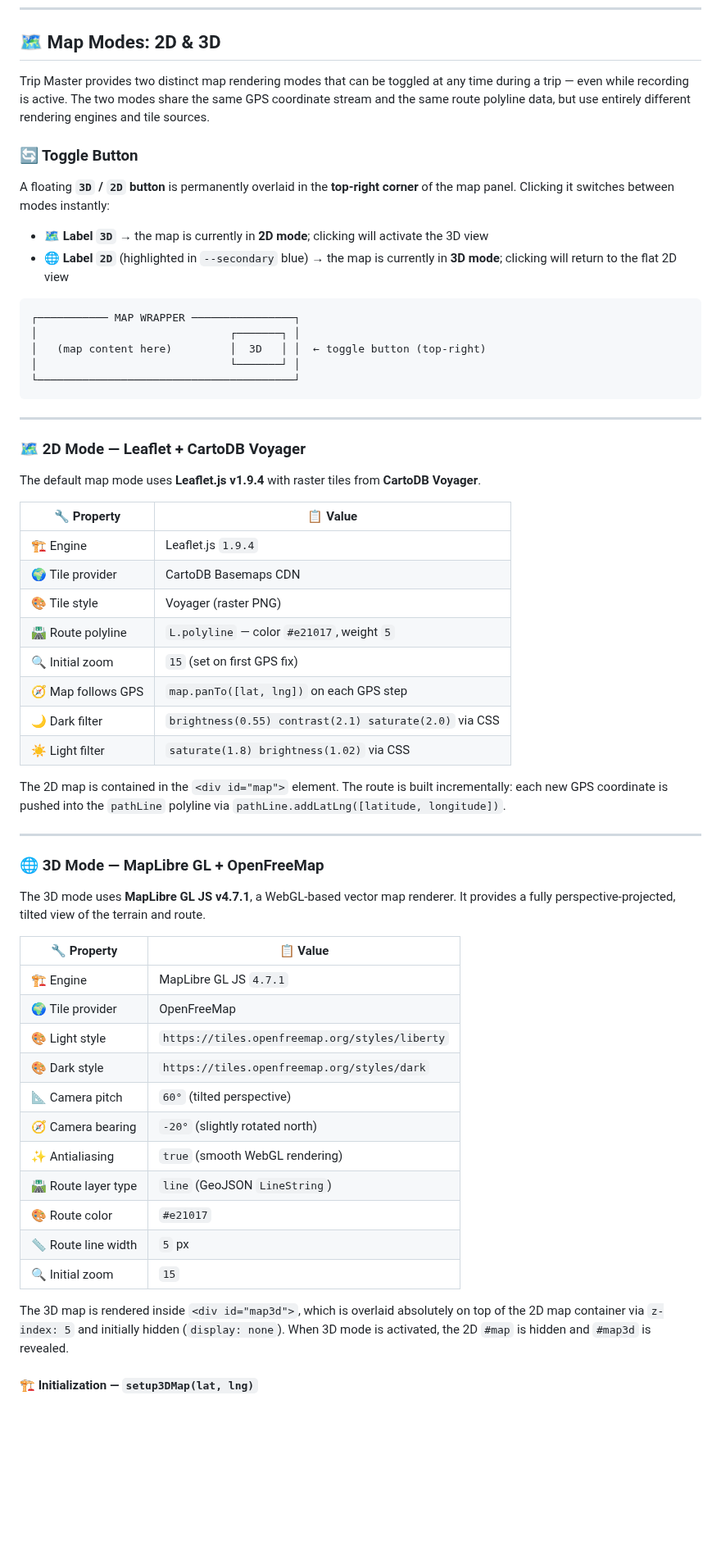
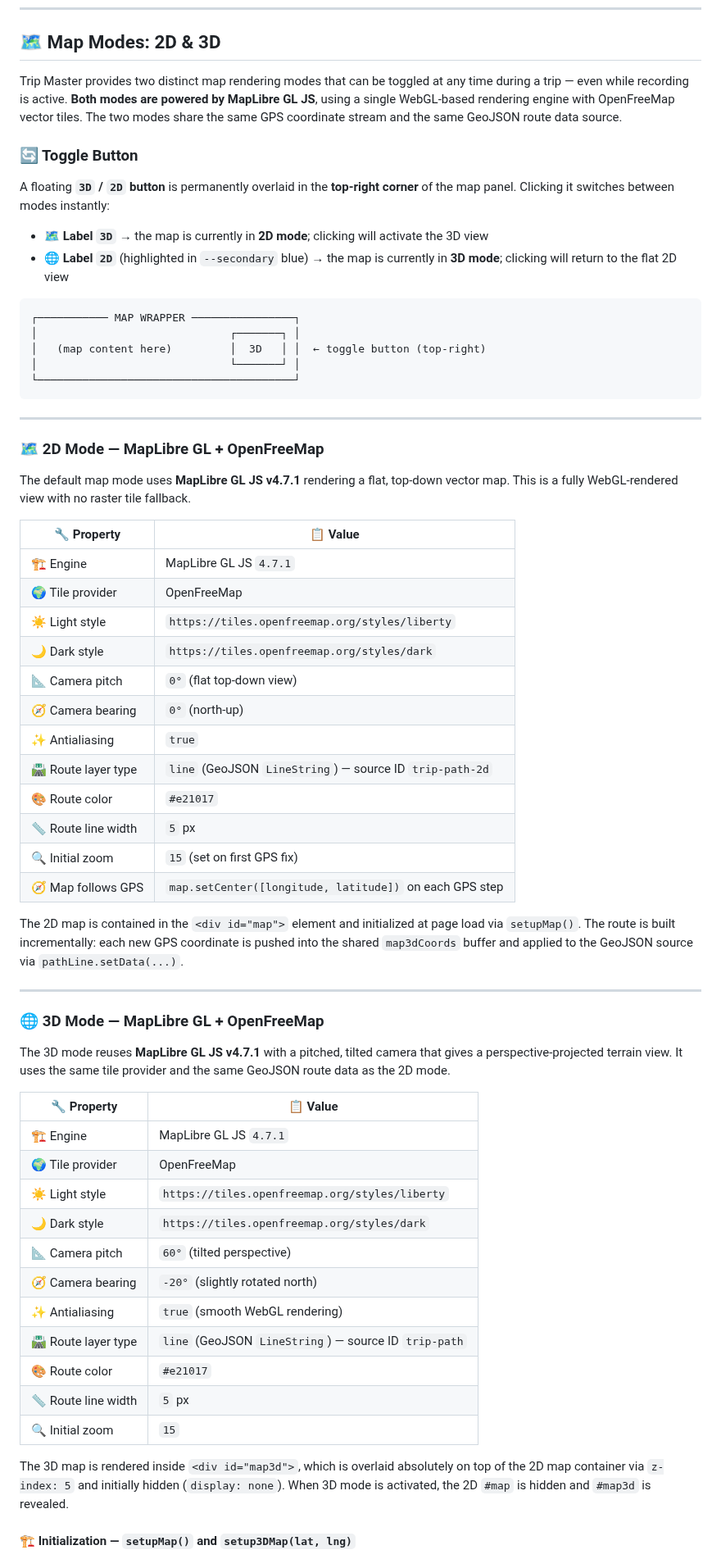
Before and after one commit to GianfrancoPiazzolla/Trip-Master, a Markdown page: README.md, the part around one of its changes. Shown at 82% size. Rendered like a GitHub page; blank space fills up the shorter version.

````diff
--- a/README.md
+++ b/README.md
@@ -607,7 +608,7 @@ The average consumption $\bar{C}$ (Wh/Km) triggers one of three badges:
 
 ## 🗺️ Map Modes: 2D & 3D
 
-Trip Master provides two distinct map rendering modes that can be toggled at any time during a trip — even while recording is active. The two modes share the same GPS coordinate stream and the same route polyline data, but use entirely different rendering engines and tile sources.
+Trip Master provides two distinct map rendering modes that can be toggled at any time during a trip — even while recording is active. **Both modes are powered by MapLibre GL JS**, using a single WebGL-based rendering engine with OpenFreeMap vector tiles. The two modes share the same GPS coordinate stream and the same GeoJSON route data source.
 
 ### 🔄 Toggle Button
 
@@ -615,7 +616,6 @@ A floating **`3D` / `2D` button** is permanently overlaid in the **top-right cor
 
 - 🗺️ **Label `3D`** → the map is currently in **2D mode**; clicking will activate the 3D view
 - 🌐 **Label `2D`** (highlighted in `--secondary` blue) → the map is currently in **3D mode**; clicking will return to the flat 2D view
-
 
 ```
 ┌─────────── MAP WRAPPER ────────────────┐
@@ -627,44 +627,48 @@ A floating **`3D` / `2D` button** is permanently overlaid in the **top-right cor
 
 ---
 
-### 🗺️ 2D Mode — Leaflet + CartoDB Voyager
+### 🗺️ 2D Mode — MapLibre GL + OpenFreeMap
 
-The default map mode uses **Leaflet.js v1.9.4** with raster tiles from **CartoDB Voyager**.
+The default map mode uses **MapLibre GL JS v4.7.1** rendering a flat, top-down vector map. This is a fully WebGL-rendered view with no raster tile fallback.
 
 | 🔧 Property | 📋 Value |
 |---|---|
-| 🏗️ Engine | Leaflet.js `1.9.4` |
-| 🌍 Tile provider | CartoDB Basemaps CDN |
-| 🎨 Tile style | Voyager (raster PNG) |
-| 🛣️ Route polyline | `L.polyline` — color `#e21017`, weight `5` |
+| 🏗️ Engine | MapLibre GL JS `4.7.1` |
+| 🌍 Tile provider | OpenFreeMap |
+| ☀️ Light style | `https://tiles.openfreemap.org/styles/liberty` |
+| 🌙 Dark style | `https://tiles.openfreemap.org/styles/dark` |
+| 📐 Camera pitch | `0°` (flat top-down view) |
+| 🧭 Camera bearing | `0°` (north-up) |
+| ✨ Antialiasing | `true` |
+| 🛣️ Route layer type | `line` (GeoJSON `LineString`) — source ID `trip-path-2d` |
+| 🎨 Route color | `#e21017` |
+| 📏 Route line width | `5` px |
 | 🔍 Initial zoom | `15` (set on first GPS fix) |
-| 🧭 Map follows GPS | `map.panTo([lat, lng])` on each GPS step |
-| 🌙 Dark filter | `brightness(0.55) contrast(2.1) saturate(2.0)` via CSS |
-| ☀️ Light filter | `saturate(1.8) brightness(1.02)` via CSS |
+| 🧭 Map follows GPS | `map.setCenter([longitude, latitude])` on each GPS step |
 
-The 2D map is contained in the `<div id="map">` element. The route is built incrementally: each new GPS coordinate is pushed into the `pathLine` polyline via `pathLine.addLatLng([latitude, longitude])`.
+The 2D map is contained in the `<div id="map">` element and initialized at page load via `setupMap()`. The route is built incrementally: each new GPS coordinate is pushed into the shared `map3dCoords` buffer and applied to the GeoJSON source via `pathLine.setData(...)`.
 
 ---
 
 ### 🌐 3D Mode — MapLibre GL + OpenFreeMap
 
-The 3D mode uses **MapLibre GL JS v4.7.1**, a WebGL-based vector map renderer. It provides a fully perspective-projected, tilted view of the terrain and route.
+The 3D mode reuses **MapLibre GL JS v4.7.1** with a pitched, tilted camera that gives a perspective-projected terrain view. It uses the same tile provider and the same GeoJSON route data as the 2D mode.
 
 | 🔧 Property | 📋 Value |
 |---|---|
 | 🏗️ Engine | MapLibre GL JS `4.7.1` |
 | 🌍 Tile provider | OpenFreeMap |
-| 🎨 Light style | `https://tiles.openfreemap.org/styles/liberty` |
-| 🎨 Dark style | `https://tiles.openfreemap.org/styles/dark` |
+| ☀️ Light style | `https://tiles.openfreemap.org/styles/liberty` |
+| 🌙 Dark style | `https://tiles.openfreemap.org/styles/dark` |
 | 📐 Camera pitch | `60°` (tilted perspective) |
 | 🧭 Camera bearing | `-20°` (slightly rotated north) |
 | ✨ Antialiasing | `true` (smooth WebGL rendering) |
-| 🛣️ Route layer type | `line` (GeoJSON `LineString`) |
+| 🛣️ Route layer type | `line` (GeoJSON `LineString`) — source ID `trip-path` |
 | 🎨 Route color | `#e21017` |
 | 📏 Route line width | `5` px |
 | 🔍 Initial zoom | `15` |
 
 The 3D map is rendered inside `<div id="map3d">`, which is overlaid absolutely on top of the 2D map container via `z-index: 5` and initially hidden (`display: none`). When 3D mode is activated, the 2D `#map` is hidden and `#map3d` is revealed.
 
-#### 🏗️ Initialization — `setup3DMap(lat, lng)`
+#### 🏗️ Initialization — `setupMap()` and `setup3DMap(lat, lng)`
 
````
Also changed, not shown: other parts of README.md (+77 -65 lines).
